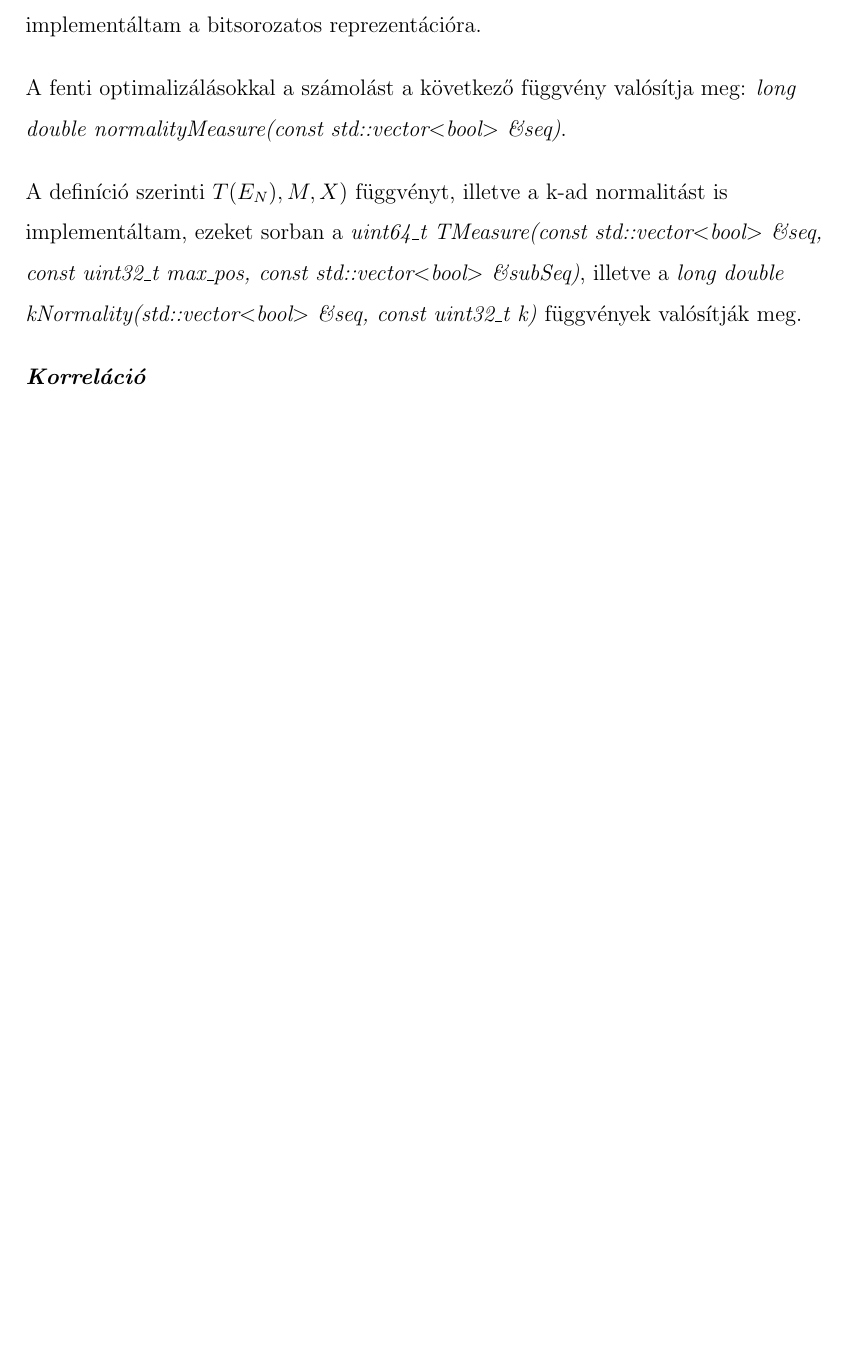
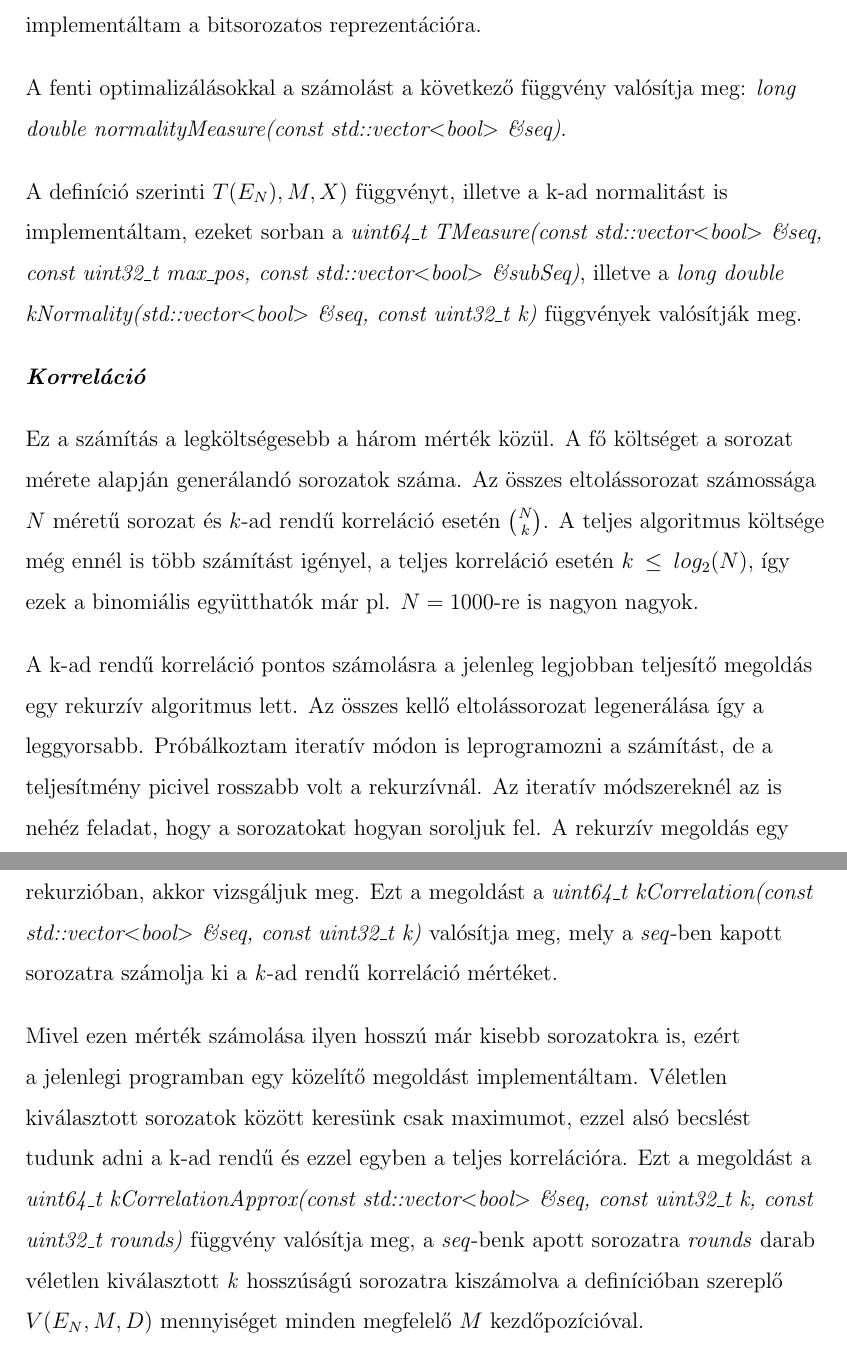
Before and after one commit to kovacs-levent/Thesis-Pseudo-Random-Sequences, a LaTeX thesis (Documentation/thesis-doc.tex): part of page 51 of 51 before the commit and two parts of pages 51 and 52 of 52 after it, the two joined at a grey line, cut so that both start at the same text, the shorter picture padded with empty space. Compiled offline with pdfLaTeX.

Commit message:
Text of documentation is finished.

```diff
--- a/Documentation/thesis-doc.tex
+++ b/Documentation/thesis-doc.tex
@@ -1093,4 +1093,10 @@ A fenti optimalizálásokkal a számolást a következő függvény valósítja
 A definíció szerinti $T(E_N), M, X)$ függvényt, illetve a k-ad normalitást is implementáltam, ezeket sorban a \textit{uint64\_t TMeasure(const std::vector$<$bool$>$ \&seq, const uint32\_t max\_pos, const std::vector$<$bool$>$ \&subSeq)}, illetve a \textit{long double kNormality(std::vector$<$bool$>$ \&seq, const uint32\_t k)} függvények valósítják meg.
 
 \textit{\textbf{Korreláció}}
+
+Ez a számítás a legköltségesebb a három mérték közül. A fő költséget a sorozat mérete alapján generálandó sorozatok száma. Az összes eltolássorozat számossága $N$ méretű sorozat és $k$-ad rendű korreláció esetén $\binom{N}{k}$. A teljes algoritmus költsége még ennél is több számítást igényel, a teljes korreláció esetén $k \leq log_2(N)$, így ezek a binomiális együtthatók már pl. $N=1000$-re is nagyon nagyok.
+
+A k-ad rendű korreláció pontos számolásra a jelenleg legjobban teljesítő megoldás egy rekurzív algoritmus lett. Az összes kellő eltolássorozat legenerálása így a leggyorsabb. Próbálkoztam iteratív módon is leprogramozni a számítást, de a teljesítmény picivel rosszabb volt a rekurzívnál. Az iteratív módszereknél az is nehéz feladat, hogy a sorozatokat hogyan soroljuk fel. A rekurzív megoldás egy tömbbe tárolja a felsorolandó sorozatokat, mely ha egy k hosszú sorozat lesz a rekurzióban, akkor vizsgáljuk meg. Ezt a megoldást a \textit{uint64\_t kCorrelation(const std::vector$<$bool$>$ \&seq, const uint32\_t k)} valósítja meg, mely a \textit{seq}-ben kapott sorozatra számolja ki a \textit{k}-ad rendű korreláció mértéket.
+
+Mivel ezen mérték számolása ilyen hosszú már kisebb sorozatokra is, ezért a jelenlegi programban egy közelítő megoldást implementáltam. Véletlen kiválasztott sorozatok között keresünk csak maximumot, ezzel alsó becslést tudunk adni a k-ad rendű és ezzel egyben a teljes korrelációra. Ezt a megoldást a \textit{uint64\_t kCorrelationApprox(const std::vector$<$bool$>$ \&seq, const uint32\_t k, const uint32\_t rounds)} függvény valósítja meg, a \textit{seq}-benk apott sorozatra \textit{rounds} darab véletlen kiválasztott \textit{k} hosszúságú sorozatra kiszámolva a definícióban szereplő $V(E_N, M, D)$ mennyiséget minden megfelelő $M$ kezdőpozícióval.
 \end{document}
```
Also changed, not shown: Documentation/thesis-doc.pdf.
